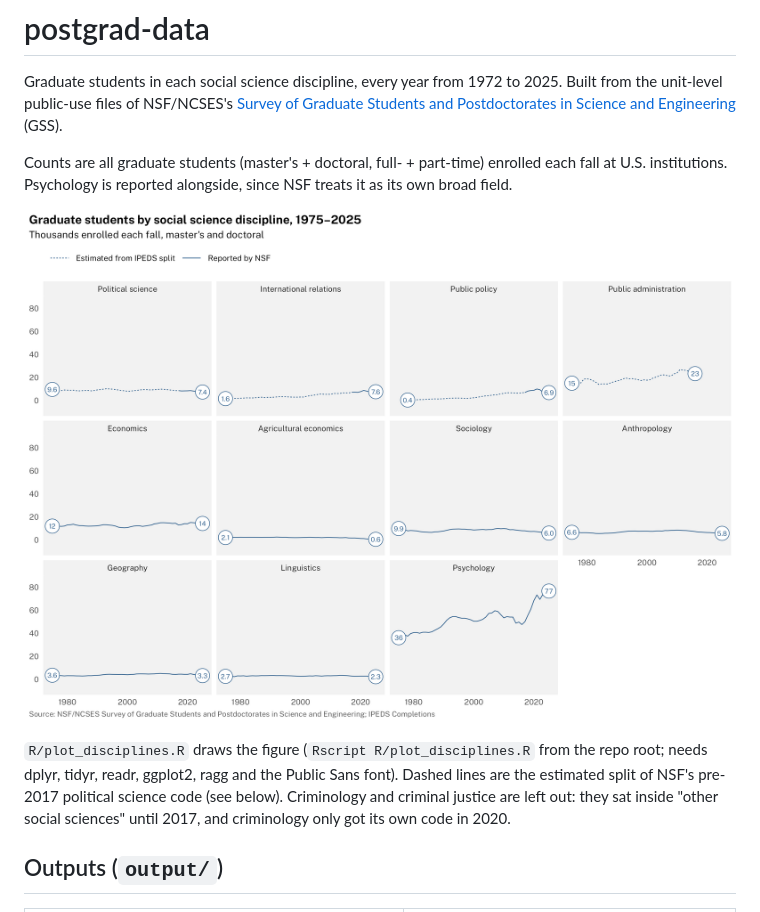
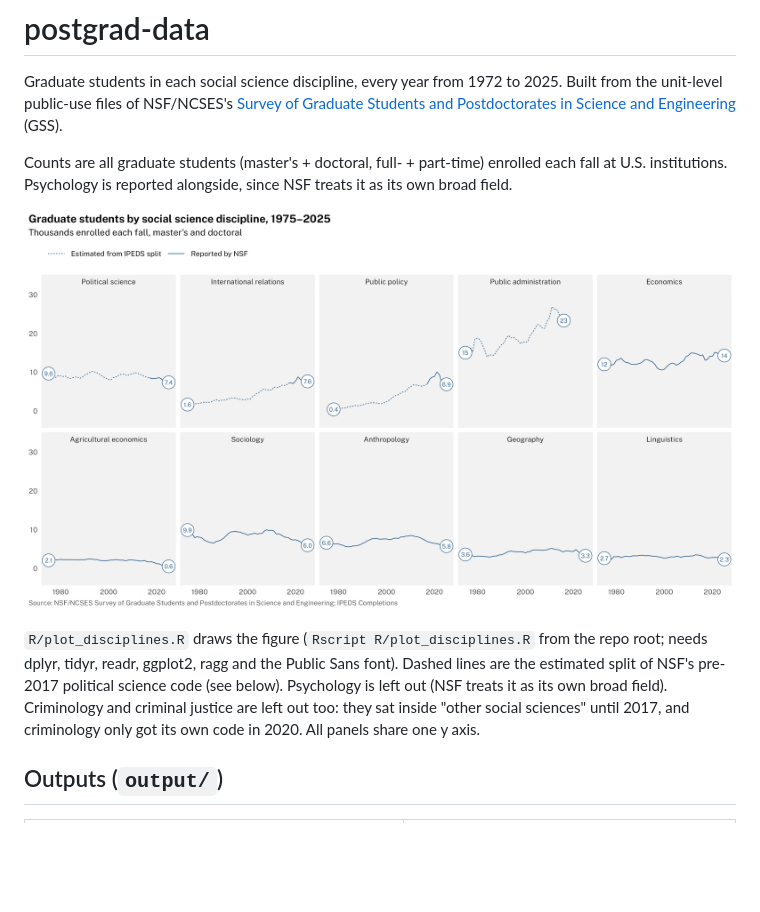
Before and after one commit to thomasjwood/postgrad-data, a Markdown page: README.md, the part around the change. Rendered like a GitHub page; pictures changed too: figures/grad_students_by_discipline.png; blank space fills up the shorter version.

Commit message:
Drop psychology from the discipline figure; two rows of five panels
Co-Authored-By: Claude Opus 5.5 <noreply@anthropic.com>

```diff
--- a/README.md
+++ b/README.md
@@ -11,8 +11,9 @@ Psychology is reported alongside, since NSF treats it as its own broad field.
 
 `R/plot_disciplines.R` draws the figure (`Rscript R/plot_disciplines.R` from the repo root; needs dplyr,
 tidyr, readr, ggplot2, ragg and the Public Sans font). Dashed lines are the estimated split of NSF's pre-2017
-political science code (see below). Criminology and criminal justice are left out: they sat inside "other
-social sciences" until 2017, and criminology only got its own code in 2020.
+political science code (see below). Psychology is left out (NSF treats it as its own broad field). Criminology and
+criminal justice are left out too: they sat inside "other social sciences" until 2017, and criminology only got
+its own code in 2020. All panels share one y axis.
 
 ## Outputs (`output/`)
 
```
Also changed, not shown: 1 other file.
